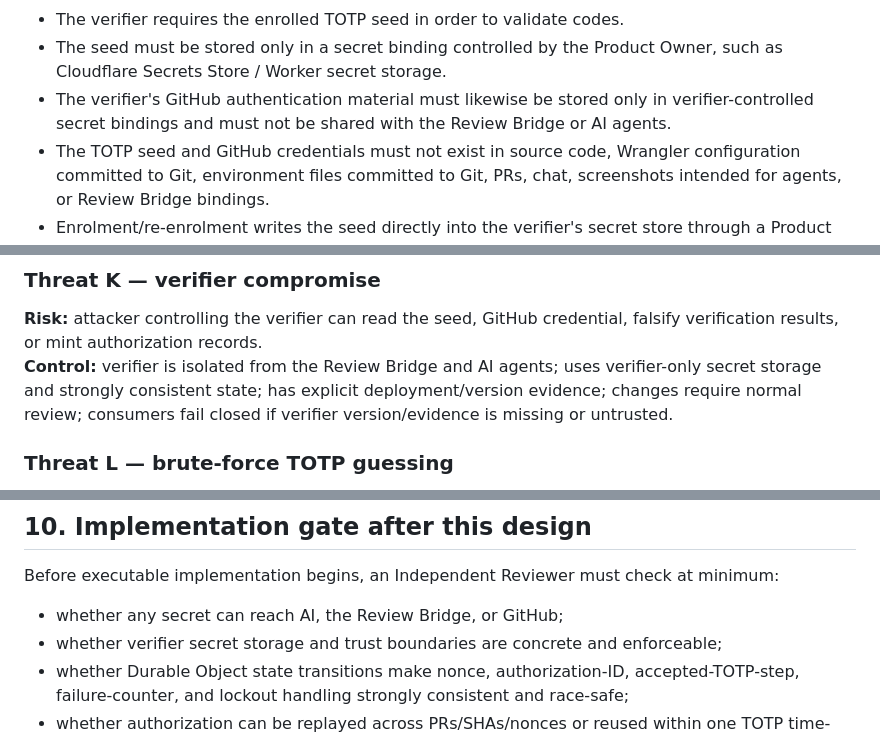
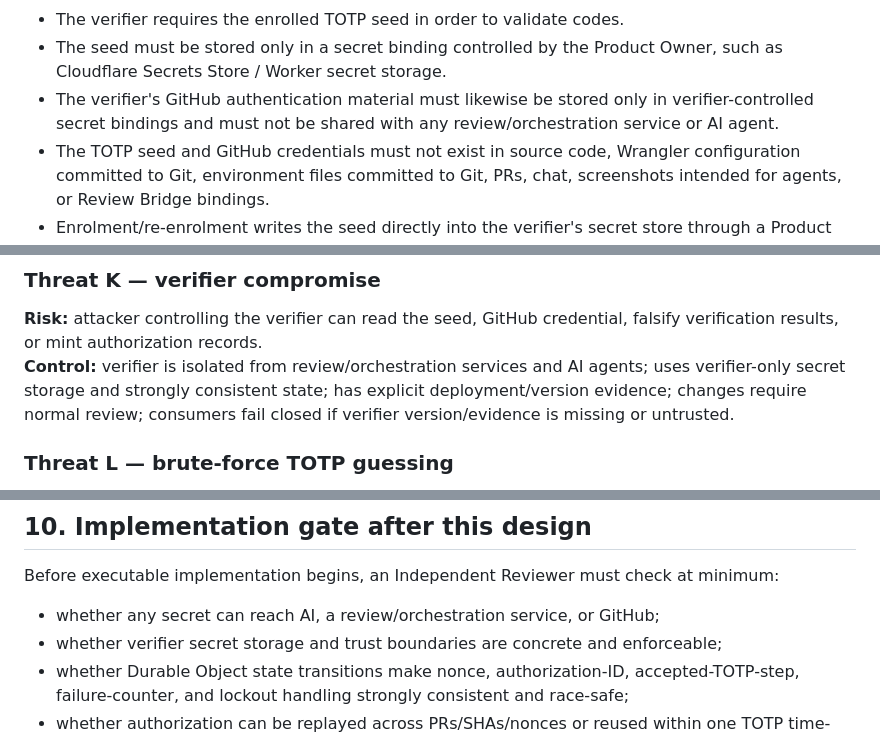
Before and after one commit to woodflow-app/WoodFlow, a Markdown page: docs/security/PRODUCT_OWNER_TOTP_AUTH_DESIGN.md, 3 parts joined by grey strips. Drawn GitHub-style.

```diff
--- a/docs/security/PRODUCT_OWNER_TOTP_AUTH_DESIGN.md
+++ b/docs/security/PRODUCT_OWNER_TOTP_AUTH_DESIGN.md
@@ -81,7 +83,7 @@ This first design does not attempt to:
 **C. Verifier secret storage**
 - The verifier requires the enrolled TOTP seed in order to validate codes.
 - The seed must be stored only in a secret binding controlled by the Product Owner, such as Cloudflare Secrets Store / Worker secret storage.
-- The verifier's GitHub authentication material must likewise be stored only in verifier-controlled secret bindings and must not be shared with the Review Bridge or AI agents.
+- The verifier's GitHub authentication material must likewise be stored only in verifier-controlled secret bindings and must not be shared with any review/orchestration service or AI agent.
 - The TOTP seed and GitHub credentials must not exist in source code, Wrangler configuration committed to Git, environment files committed to Git, PRs, chat, screenshots intended for agents, or Review Bridge bindings.
 - Enrolment/re-enrolment writes the seed directly into the verifier's secret store through a Product Owner-controlled administrative path.
 - Secret values must never be returned by health/status endpoints.
@@ -288,7 +290,7 @@ AI-generated text, PR text, repository prose, commit messages, or chat statement
 
 ### Threat K — verifier compromise
 **Risk:** attacker controlling the verifier can read the seed, GitHub credential, falsify verification results, or mint authorization records.
-**Control:** verifier is isolated from the Review Bridge and AI agents; uses verifier-only secret storage and strongly consistent state; has explicit deployment/version evidence; changes require normal review; consumers fail closed if verifier version/evidence is missing or untrusted.
+**Control:** verifier is isolated from review/orchestration services and AI agents; uses verifier-only secret storage and strongly consistent state; has explicit deployment/version evidence; changes require normal review; consumers fail closed if verifier version/evidence is missing or untrusted.
 
 ### Threat L — brute-force TOTP guessing
 **Risk:** six-digit code space is small enough that an unrestricted online verifier can be attacked.
@@ -320,7 +322,7 @@ AI-generated text, PR text, repository prose, commit messages, or chat statement
 
 Before executable implementation begins, an Independent Reviewer must check at minimum:
 
-- whether any secret can reach AI, the Review Bridge, or GitHub;
+- whether any secret can reach AI, a review/orchestration service, or GitHub;
 - whether verifier secret storage and trust boundaries are concrete and enforceable;
 - whether Durable Object state transitions make nonce, authorization-ID, accepted-TOTP-step, failure-counter, and lockout handling strongly consistent and race-safe;
 - whether authorization can be replayed across PRs/SHAs/nonces or reused within one TOTP time-step;
```
Also changed, not shown: other parts of docs/security/PRODUCT_OWNER_TOTP_AUTH_DESIGN.md (+8 -6 lines).
